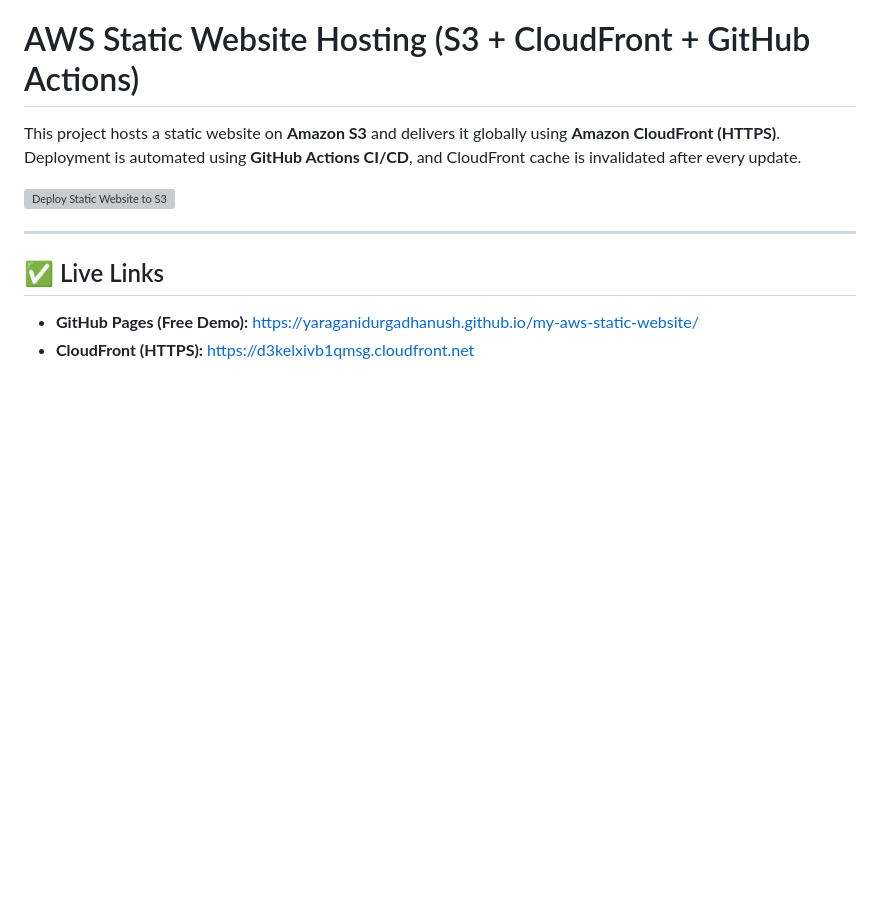
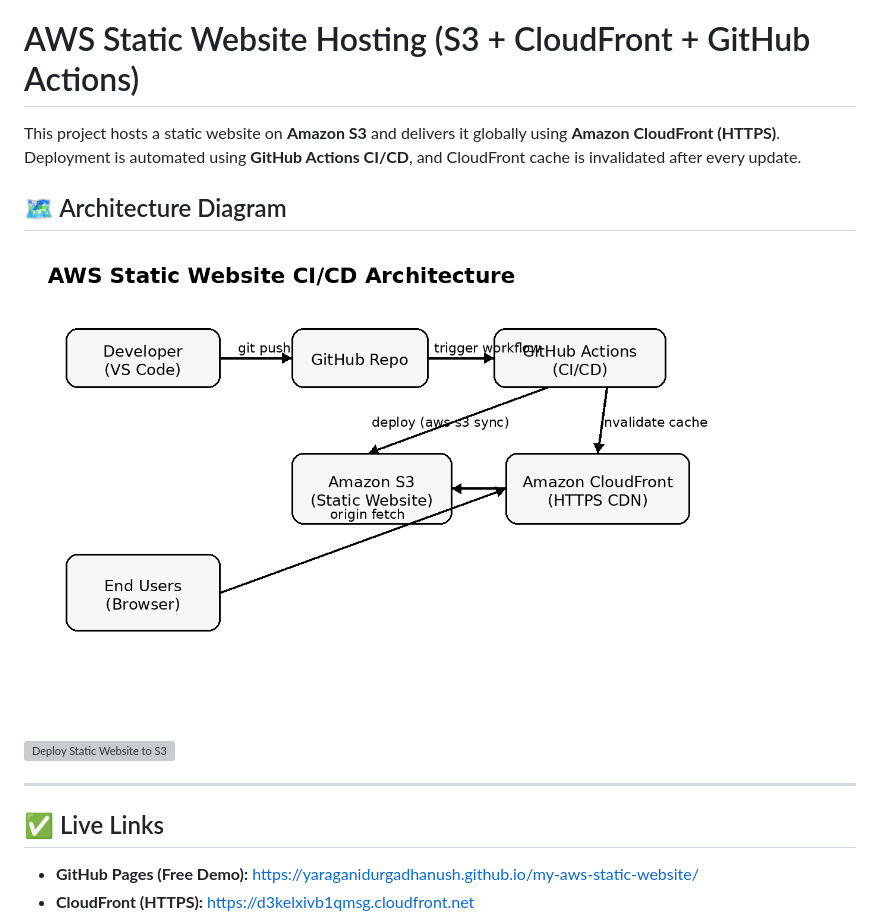
Before and after one commit to YARAGANIDURGADHANUSH/my-aws-static-website, a Markdown page: README.md, the part around the change. Drawn GitHub-style; pictures changed too: assets/aws_cicd_architecture.png (added); blank space fills up the shorter version; grey boxes are pictures that could not be loaded.

Commit message:
Add architecture diagram

```diff
--- a/README.md
+++ b/README.md
@@ -2,6 +2,10 @@
 
 This project hosts a static website on **Amazon S3** and delivers it globally using **Amazon CloudFront (HTTPS)**.
 Deployment is automated using **GitHub Actions CI/CD**, and CloudFront cache is invalidated after every update.
+
+## 🗺️ Architecture Diagram
+![AWS CI/CD Architecture](assets/aws_cicd_architecture.png)
+
 
 ![Deploy Static Website to S3](https://github.com/YARAGANIDURGADHANUSH/my-aws-static-website/actions/workflows/deploy.yml/badge.svg)
 
```
